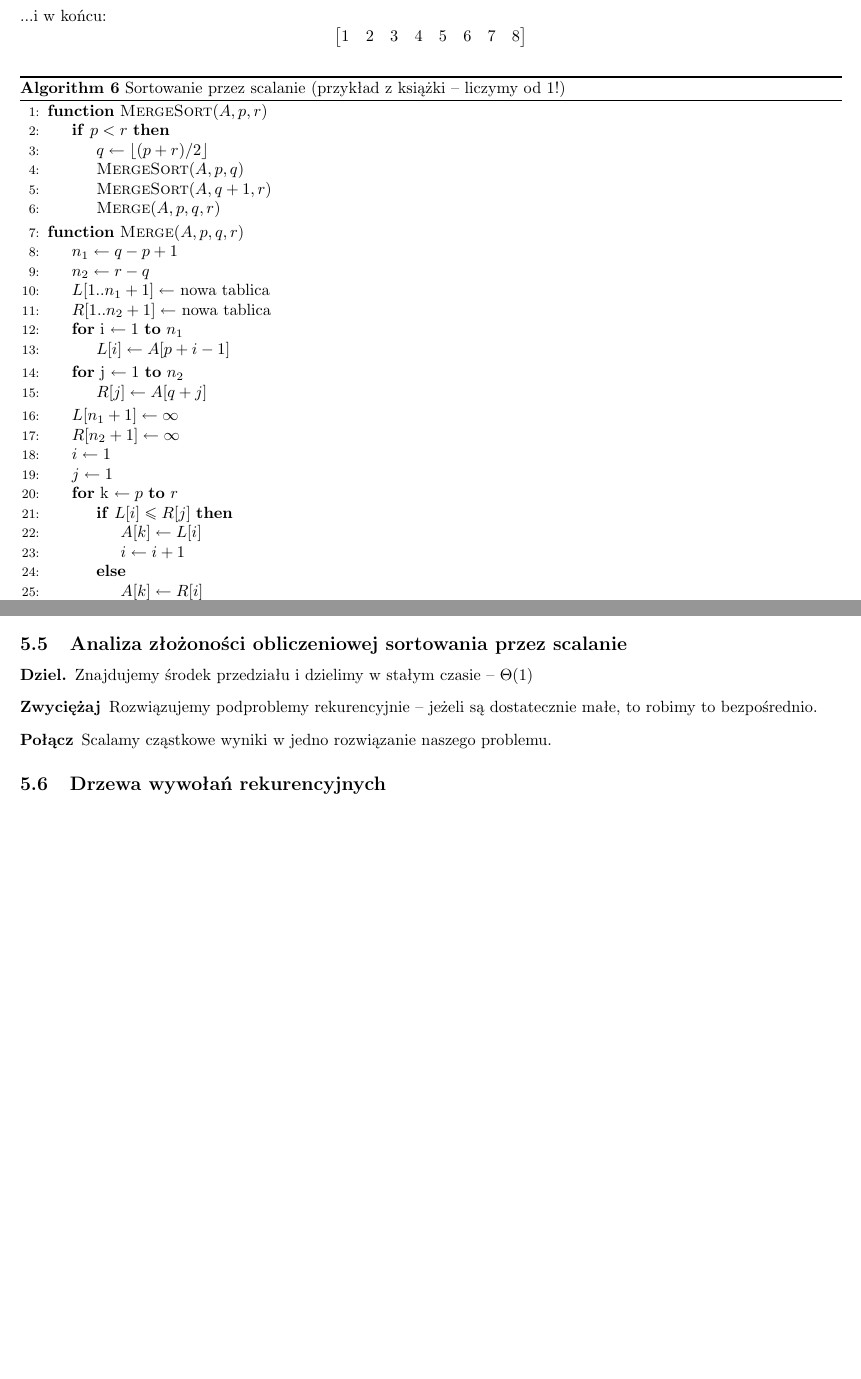
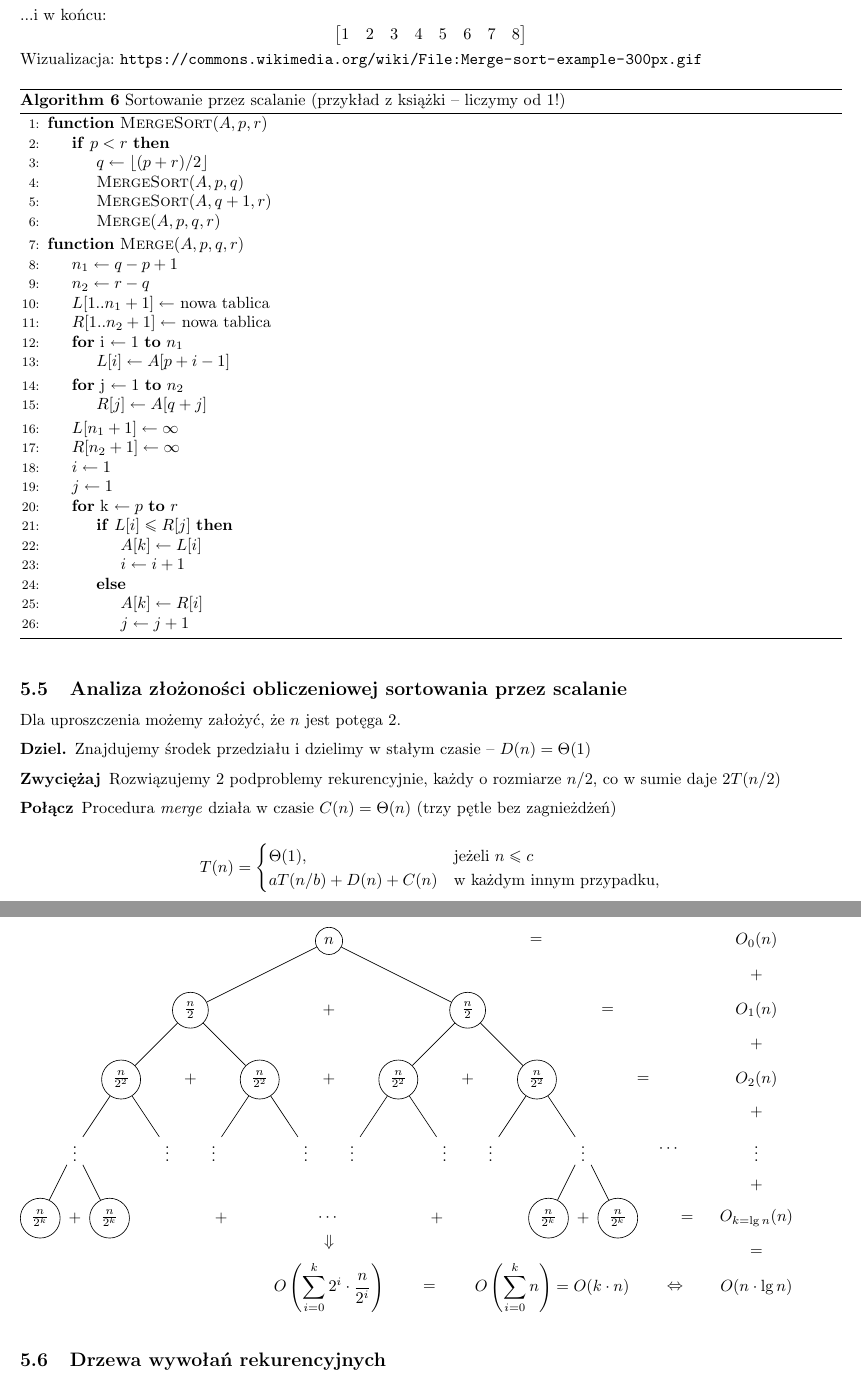
Before and after one commit to DominikFilipiak/LAB-AlgorytmyIStrukturyDanych, a LaTeX document (asd_notes.tex): two parts of pages 10 and 11 of 12 before the commit and two parts of pages 9 and 10 of 11 after it, joined at a grey line, cut so that both start at the same text, the shorter picture padded with empty space. Compiled offline with pdfLaTeX.

Commit message:
recursion tree

```diff
--- a/asd_notes.tex
+++ b/asd_notes.tex
@@ -2,11 +2,12 @@
 \usepackage{amsmath, amsthm, amssymb, calrsfs, wasysym, verbatim, bbm, color, graphics, geometry}
 \usepackage{polski}
 \usepackage[utf8]{inputenc}
-\usepackage{minted}
+\usepackage[cache=false,outputdir=.texpadtmp]{minted}
 \usepackage{algorithm}
 \usepackage{algorithmicx}
 \usepackage[noend]{algpseudocode}
 \usepackage{url}
+\usepackage{fancybox}
 \usepackage{tikz}
 \usepackage{pgfplots}
 
@@ -510,7 +512,7 @@ $$\begin{bmatrix}
 $$\begin{bmatrix}
 	1 & 2 & 3 & 4 & 5 &6 & 7 & 8
 \end{bmatrix}$$
-
+Wizualizacja: \url{https://commons.wikimedia.org/wiki/File:Merge-sort-example-300px.gif}
 \end{example}
 
 \begin{algorithm}
@@ -586,16 +588,97 @@ print("mergesort(A): " + str(mergesort(A)))
 \subsection{Analiza złożoności obliczeniowej sortowania przez scalanie}
 
 
-
+Dla uproszczenia możemy założyć, że $n$ jest potęga 2.
 
 \begin{description}
-	\item[Dziel.] Znajdujemy środek przedziału i dzielimy w stałym czasie -- $\Theta (1)$
-	\item[Zwyciężaj] Rozwiązujemy podproblemy rekurencyjnie -- jeżeli są dostatecznie małe, to robimy to bezpośrednio.
-	\item[Połącz] Scalamy cząstkowe wyniki w jedno rozwiązanie naszego problemu.
+	\item[Dziel.] Znajdujemy środek przedziału i dzielimy w stałym czasie -- $D(n) = \Theta (1)$
+	\item[Zwyciężaj] Rozwiązujemy 2 podproblemy rekurencyjnie, każdy o rozmiarze $n/2$, co w sumie daje $2T(n/2)$
+	\item[Połącz] Procedura \emph{merge} działa w czasie $C(n)=\Theta(n)$ (trzy pętle bez zagnieżdżeń)
 \end{description}
+
+\begin{equation*}
+T(n) = \begin{cases}
+\Theta(1), &\text{jeżeli $n \leq c $}\\
+aT(n/b) + D(n) + C(n) & \text{w każdym innym przypadku},
+\end{cases}
+\end{equation*}
 
 \subsection{Drzewa wywołań rekurencyjnych}
 Cormen, s. 37
+
+\begin{figure}
+%\ovalbox{
+\begin{tikzpicture}[level/.style={sibling distance=60mm/#1}]
+\node [circle,draw] (z){$n$}
+  child {node [circle,draw] (a) {$\frac{n}{2}$}
+    child {node [circle,draw] (b) {$\frac{n}{2^2}$}
+      child {node {$\vdots$}
+        child {node [circle,draw] (d) {$\frac{n}{2^k}$}}
+        child {node [circle,draw] (e) {$\frac{n}{2^k}$}}
+      }
+      child {node {$\vdots$}}
+    }
+    child {node [circle,draw] (g) {$\frac{n}{2^2}$}
+      child {node {$\vdots$}}
+      child {node {$\vdots$}}
+    }
+  }
+  child {node [circle,draw] (j) {$\frac{n}{2}$}
+    child {node [circle,draw] (k) {$\frac{n}{2^2}$}
+      child {node {$\vdots$}}
+      child {node {$\vdots$}}
+    }
+  child {node [circle,draw] (l) {$\frac{n}{2^2}$}
+    child {node {$\vdots$}}
+    child {node (c){$\vdots$}
+      child {node [circle,draw] (o) {$\frac{n}{2^k}$}}
+      child {node [circle,draw] (p) {$\frac{n}{2^k}$}
+        child [grow=right] {node (q) {$=$} edge from parent[draw=none]
+          child [grow=right] {node (q) {$O_{k = \lg n}(n)$} edge from parent[draw=none]
+            child [grow=up] {node (r) {$\vdots$} edge from parent[draw=none]
+              child [grow=up] {node (s) {$O_2(n)$} edge from parent[draw=none]
+                child [grow=up] {node (t) {$O_1(n)$} edge from parent[draw=none]
+                  child [grow=up] {node (u) {$O_0(n)$} edge from parent[draw=none]}
+                }
+              }
+            }
+            child [grow=down] {node (v) {$O(n \cdot \lg n)$}edge from parent[draw=none]}
+          }
+        }
+      }
+    }
+  }
+};
+\path (a) -- (j) node [midway] {+};
+\path (b) -- (g) node [midway] {+};
+\path (k) -- (l) node [midway] {+};
+\path (k) -- (g) node [midway] {+};
+\path (d) -- (e) node [midway] {+};
+\path (o) -- (p) node [midway] {+};
+\path (o) -- (e) node (x) [midway] {$\cdots$}
+  child [grow=down] {
+    node (y) {$O\left(\displaystyle\sum_{i = 0}^k 2^i \cdot \frac{n}{2^i}\right)$}
+    edge from parent[draw=none]
+  };
+\path (q) -- (r) node [midway] {+};
+\path (s) -- (r) node [midway] {+};
+\path (s) -- (t) node [midway] {+};
+\path (s) -- (l) node [midway] {=};
+\path (t) -- (u) node [midway] {+};
+\path (z) -- (u) node [midway] {=};
+\path (j) -- (t) node [midway] {=};
+\path (y) -- (x) node [midway] {$\Downarrow$};
+\path (v) -- (y)
+  node (w) [midway] {$O\left(\displaystyle\sum_{i = 0}^k n\right) = O(k \cdot n)$};
+\path (q) -- (v) node [midway] {=};
+\path (e) -- (x) node [midway] {+};
+\path (o) -- (x) node [midway] {+};
+\path (y) -- (w) node [midway] {$=$};
+\path (v) -- (w) node [midway] {$\Leftrightarrow$};
+\path (r) -- (c) node [midway] {$\cdots$};
+\end{tikzpicture}
+%}
+\end{figure}
 
 
 \section{Notacja asymptotyczna}
```
Also changed, not shown: asd_notes.tex (5 more changed lines).
